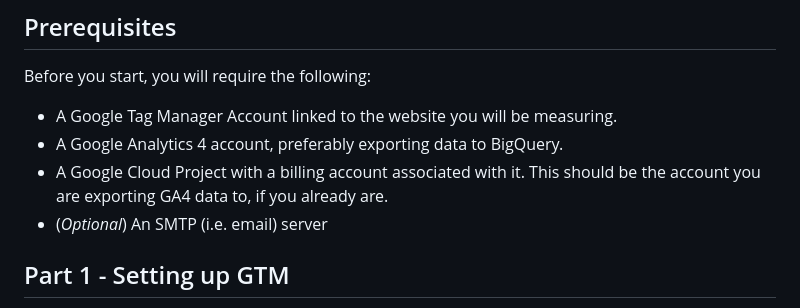
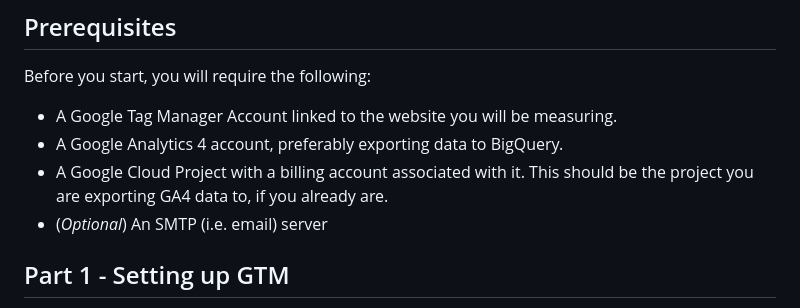
Before and after one commit to google-marketing-solutions/cwv_from_ga4_exports, a Markdown page: README.md, the part around the change. Rendered like a GitHub page.

Commit message:
improved GCP requirements
I used account when I should have used project. corrected.

```diff
--- a/README.md
+++ b/README.md
@@ -30,7 +30,7 @@ Before you start, you will require the following:
 -   A Google Tag Manager Account linked to the website you will be measuring.
 -   A Google Analytics 4 account, preferably exporting data to BigQuery.
 -   A Google Cloud Project with a billing account associated with it. This
-    should be the account you are exporting GA4 data to, if you already are.
+    should be the project you are exporting GA4 data to, if you already are.
 -   (_Optional_) An SMTP (i.e. email) server
 
 ## Part 1 - Setting up GTM
```
